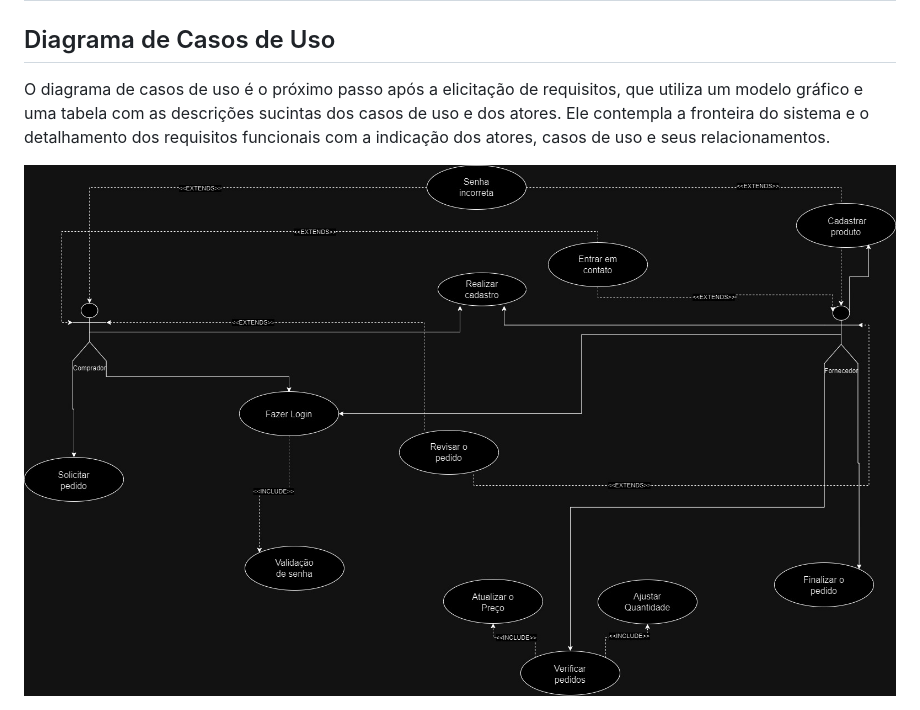
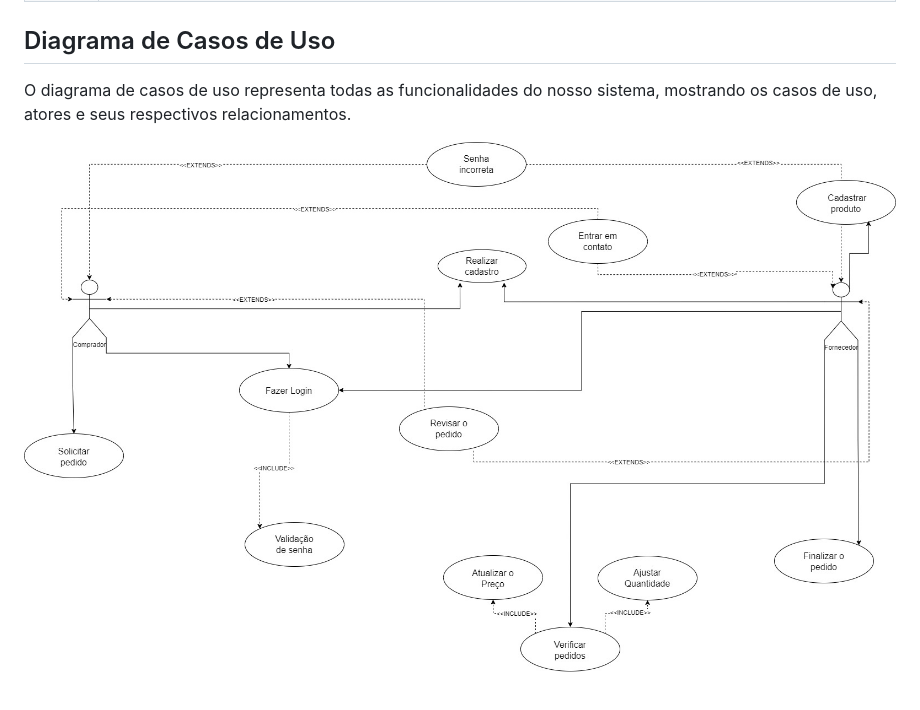
Before and after one commit to ICEI-PUC-Minas-PMV-ADS/pmv-ads-2023-2-e2-proj-int-t2-grupo-2-hortidot, a Markdown page: docs/02-Especificação do Projeto.md, the part around the change. GitHub-like rendering.

Commit message:
Atualização 02-Especificação do Projeto

```diff
--- a/docs/02-Especificação do Projeto.md
+++ b/docs/02-Especificação do Projeto.md
@@ -107,6 +107,6 @@ As questões que limitam a execução desse projeto e que se configuram como obr
 
 ## Diagrama de Casos de Uso
 
-O diagrama de casos de uso é o próximo passo após a elicitação de requisitos, que utiliza um modelo gráfico e uma tabela com as descrições sucintas dos casos de uso e dos atores. Ele contempla a fronteira do sistema e o detalhamento dos requisitos funcionais com a indicação dos atores, casos de uso e seus relacionamentos.
+O diagrama de casos de uso representa todas as funcionalidades do nosso sistema, mostrando os casos de uso, atores e seus respectivos relacionamentos.
 
-<img src="https://github.com/ICEI-PUC-Minas-PMV-ADS/pmv-ads-2023-2-e2-proj-int-t2-grupo-2-hortidot/blob/7f7567aca891e8c89ef8054409c2cf22d54540e6/docs/img/Diagrama%20Casos%20de%20Uso%20(1).jpg" />
+<img src="https://github.com/ICEI-PUC-Minas-PMV-ADS/pmv-ads-2023-2-e2-proj-int-t2-grupo-2-hortidot/blob/7f7567aca891e8c89ef8054409c2cf22d54540e6/docs/img/Diagrama%20Casos%20de%20Uso.jpg" />
```
